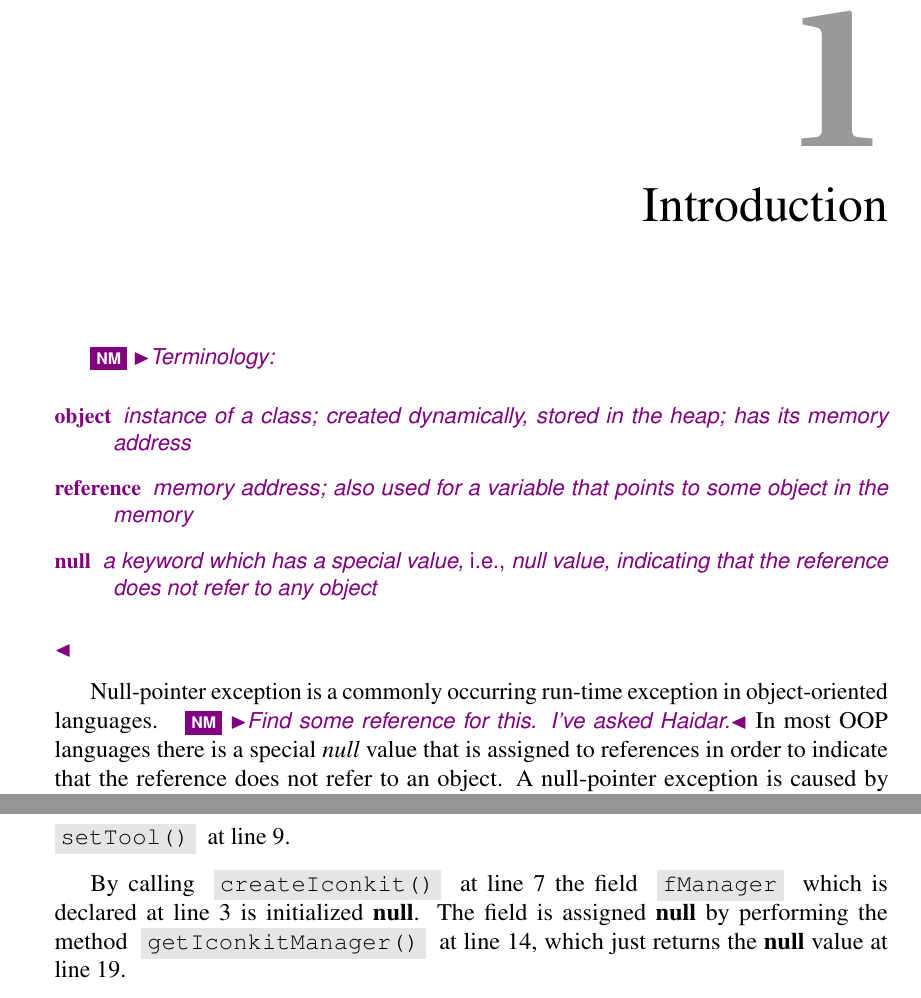
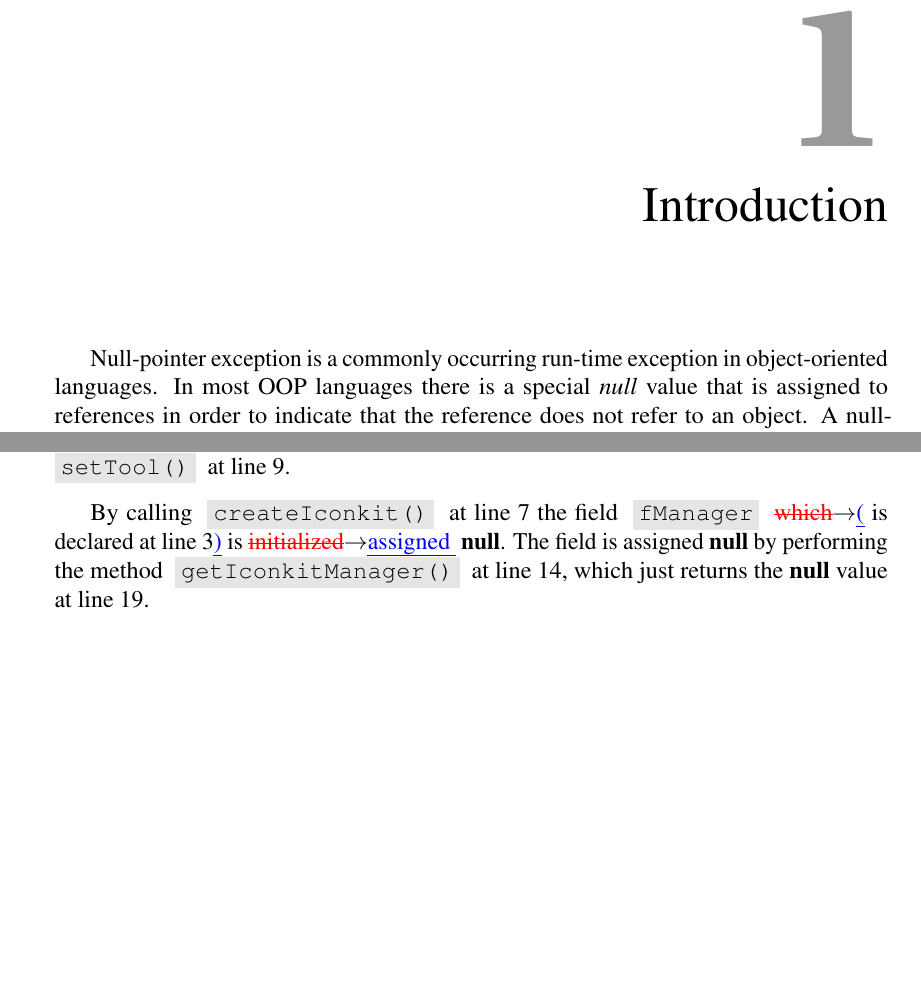
Before and after one commit to litran8/bachelor-thesis, a LaTeX thesis (bsc-thesis/thesis.tex): two parts of pages 5 and 8 of 57 before the commit and two parts of pages 5 and 6 of 57 after it, joined at a grey line, cut so that both start at the same text, the shorter picture padded with empty space. Compiled offline with pdfLaTeX.

Commit message:
Pass over intro.

```diff
--- a/bsc-thesis/thesis.tex
+++ b/bsc-thesis/thesis.tex
@@ -22,18 +22,12 @@ By tracking the null assignments through static analysis and by instrumenting th
 \tableofcontents
 
 \mainmatter
-%%%%%%%%%%%%%%%%%%%%%%%%%%%%%%%%%%
-%%%% NEW CHAPTER %%%%%%%%%%%%%%%%%%%%%
-%%%%%%%%%%%%%%%%%%%%%%%%%%%%%%%%%%
+
+%%%%%%%%%%%%%%%%%%%%%%%%%%%%%%%%%%%%%%%%%%%%%%%%%%%%%%%%%%%%%%%%%%%%%%%
+%                            Introduction                             %
+%%%%%%%%%%%%%%%%%%%%%%%%%%%%%%%%%%%%%%%%%%%%%%%%%%%%%%%%%%%%%%%%%%%%%%%
 \chapter{Introduction}
 \label{ch:introduction}
 
-\nm{Terminology:
-\begin{description}
-\item[object] instance of a class; created dynamically, stored in the heap; has its memory address
-\item[reference] memory address; also used for a variable that points to some object in the memory
-\item[null] a keyword which has a special value, \ie \textit{null value}, indicating that the reference does not refer to any object
-\end{description}
-}
+\Npe is a commonly occurring \rte in object-oriented languages. In most OOP languages there is a special \textit{null} value that is assigned to references in order to indicate that the reference does not refer to an object. A \npe is caused by invoking a method or accessing a field through a null-value reference, \ie a reference with the null value.
 
-\Npe is a commonly occurring \rte in object-oriented languages. \nm{Find some reference for this. I've asked Haidar.} In most OOP languages there is a special \textit{null} value that is assigned to references in order to indicate that the reference does not refer to an object. A \npe is caused by invoking a method or accessing a field through a null-value reference, \ie a reference with the null value.
@@ -100,7 +93,7 @@ A more complicated way a \npe can be triggered is when it involves variables wit
 The \code{open()} method calls the methods \code{createIconkit()} at line 7 and \code{setTool()} at line 9.
 %The former method call will initialize the field \code{fManager} at line 14 which is declared at line 3. The latter method call will perform a method call on \code{fManager} at line 24 which will cause the \npe.
 
-By calling \code{createIconkit()} at line 7 the field \code{fManager} which is declared at line 3 is initialized \textbf{null}. The field is assigned \textbf{null} by performing the method \code{getIconkitManager()} at line 14, which just returns the \textbf{null} value at line 19.
+By calling \code{createIconkit()} at line 7 the field \code{fManager} \chg{which}{(} is declared at line 3\ins{)} is \chg{initialized}{assigned } \textbf{null}. The field is assigned \textbf{null} by performing the method \code{getIconkitManager()} at line 14, which just returns the \textbf{null} value at line 19.
 
 Afterwards, when the method \code{open()} calls \code{setTool()}, the attempt to call a method on \code{fManager} at line 24 causes the \npe. The resulting \npe stack trace is shown in \boxref{stackTrace}:
 
```
Also changed, not shown: bsc-thesis/thesis.tex (10 more changed lines).
